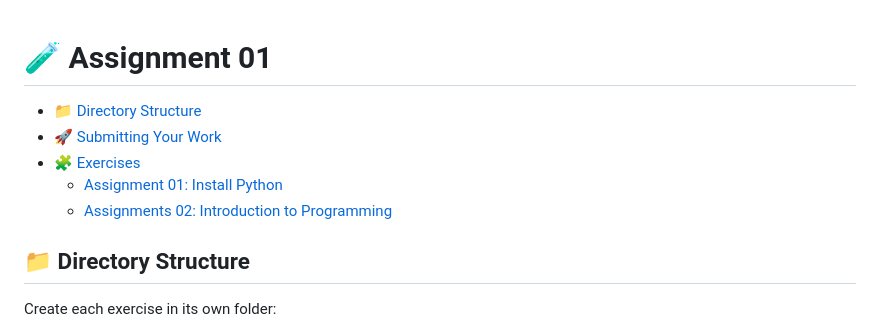
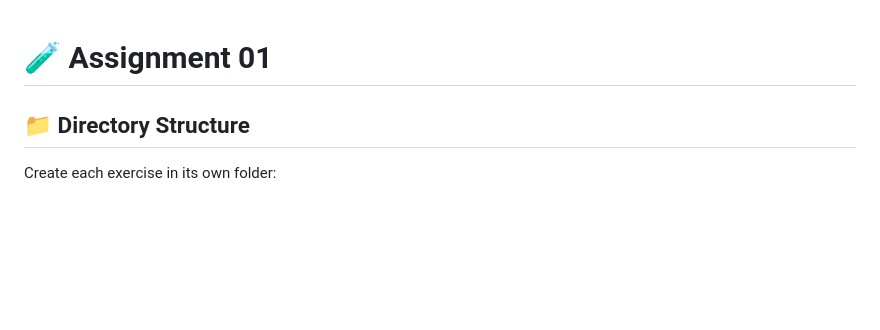
Before and after one commit to pohjus/pohjus.github.io, a Markdown page: tietotekniikan-perusteet/assignments/01.md, the part around the change. Drawn GitHub-style; blank space fills up the shorter version.

Commit message:
docs(assignments/01.md): remove toc

```diff
--- a/tietotekniikan-perusteet/assignments/01.md
+++ b/tietotekniikan-perusteet/assignments/01.md
@@ -1,14 +1,4 @@
 # 🧪 Assignment 01
-
-<!-- TOC tocDepth:2..3 chapterDepth:2..6 -->
-
-- [📁 Directory Structure](#📁-directory-structure)
-- [🚀 Submitting Your Work](#🚀-submitting-your-work)
-- [🧩 Exercises](#🧩-exercises)
-  - [Assignment 01: Install Python](#assignment-01-install-python)
-  - [Assignments 02: Introduction to Programming](#assignments-02-introduction-to-programming)
-
-<!-- /TOC -->
 
 ## 📁 Directory Structure
 
```
